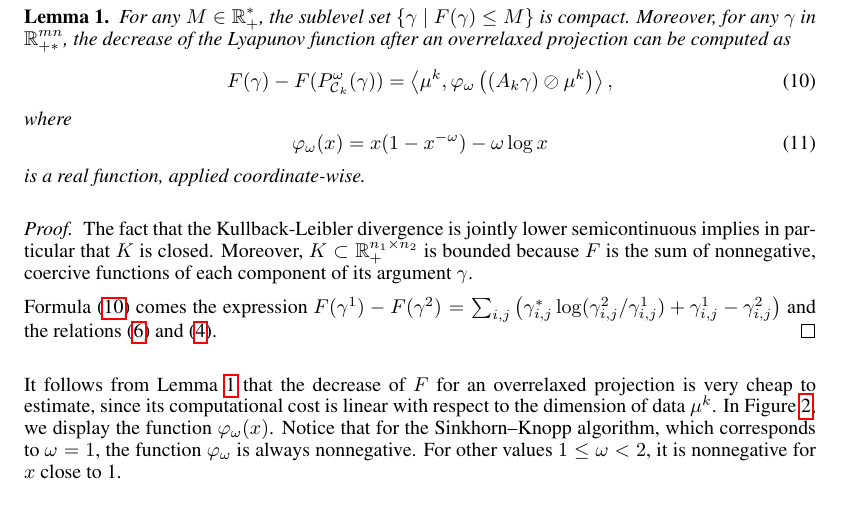
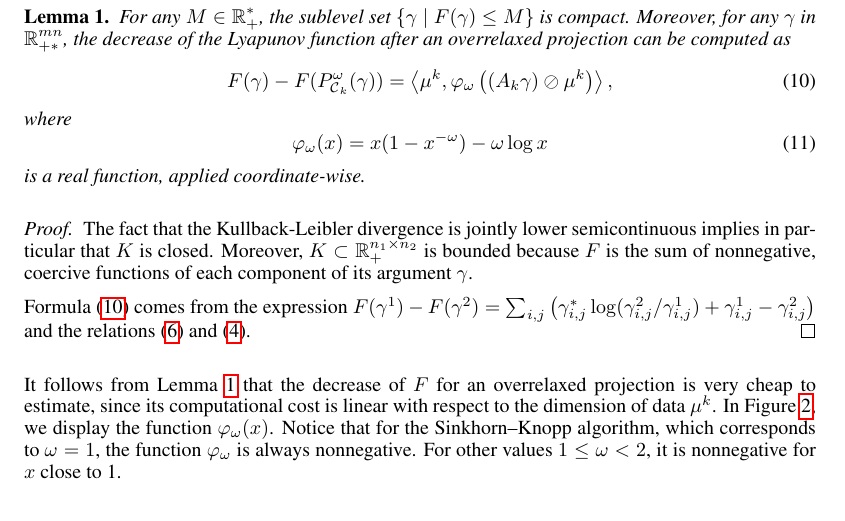
Before and after one commit to athibaul/otml17-overrelaxation, a LaTeX paper (paper.tex): part of page 4 of 10, cut so that both start at the same text. Compiled offline with pdfLaTeX.

Commit message:
Relecture Nicolas

```diff
--- a/paper.tex
+++ b/paper.tex
@@ -267,7 +267,7 @@ The fact that the Kullback-Leibler divergence is jointly lower semicontinuous im
 %\end{proof}
 %\begin{proof}
 
-Formula \eqref{eq:kl_diff_scal} comes the expression $F(\gamma^1)-F(\gamma^2)= \sum_{i,j}\left(\gamma^*_{i,j}\log(\gamma^2_{i,j}/\gamma^1_{i,j})+\gamma^1_{i,j}-\gamma^2_{i,j}\right)$ and the relations \eqref{eq:def_or_proj} and \eqref{scaling}.
+Formula \eqref{eq:kl_diff_scal} comes from the expression $F(\gamma^1)-F(\gamma^2)= \sum_{i,j}\left(\gamma^*_{i,j}\log(\gamma^2_{i,j}/\gamma^1_{i,j})+\gamma^1_{i,j}-\gamma^2_{i,j}\right)$ and the relations \eqref{eq:def_or_proj} and \eqref{scaling}.
 \end{proof}
 
 
```
